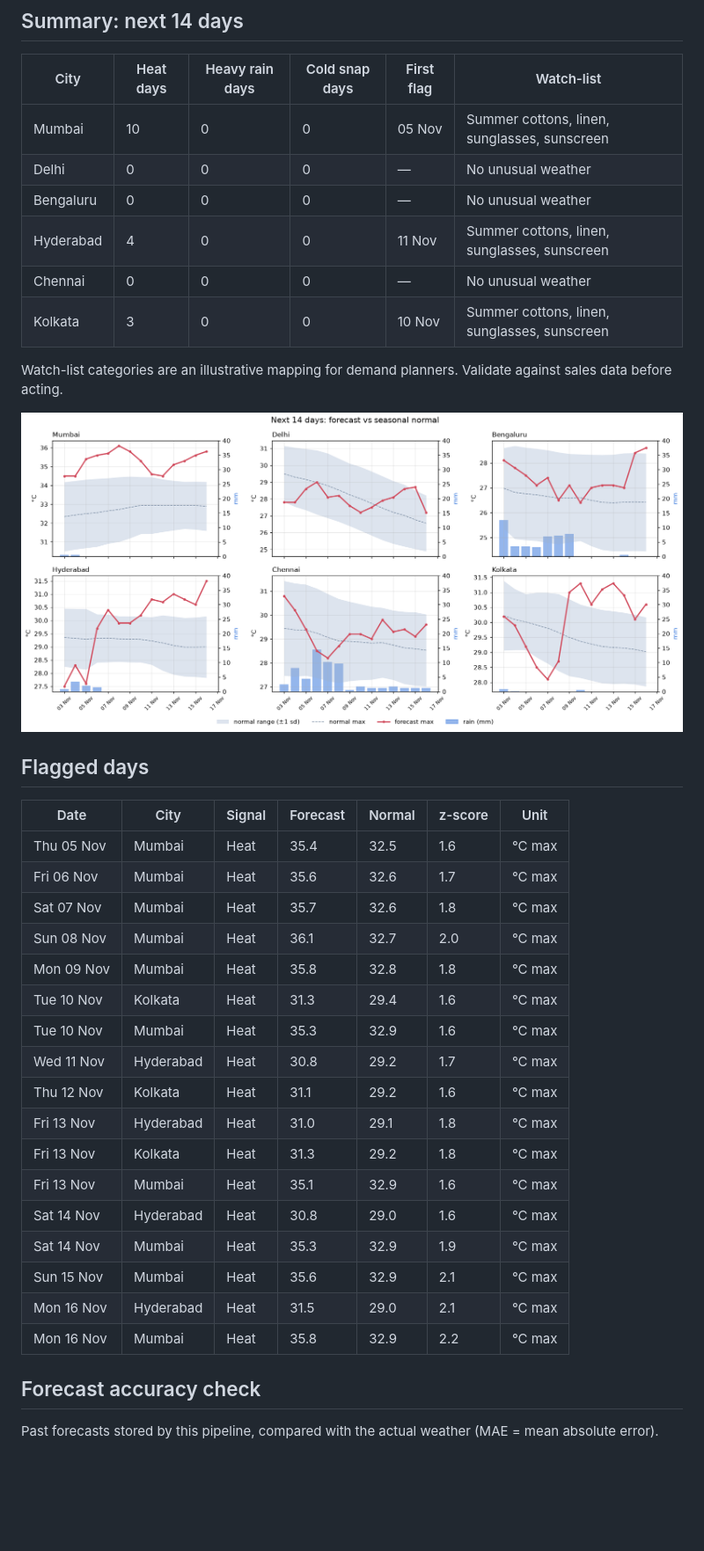
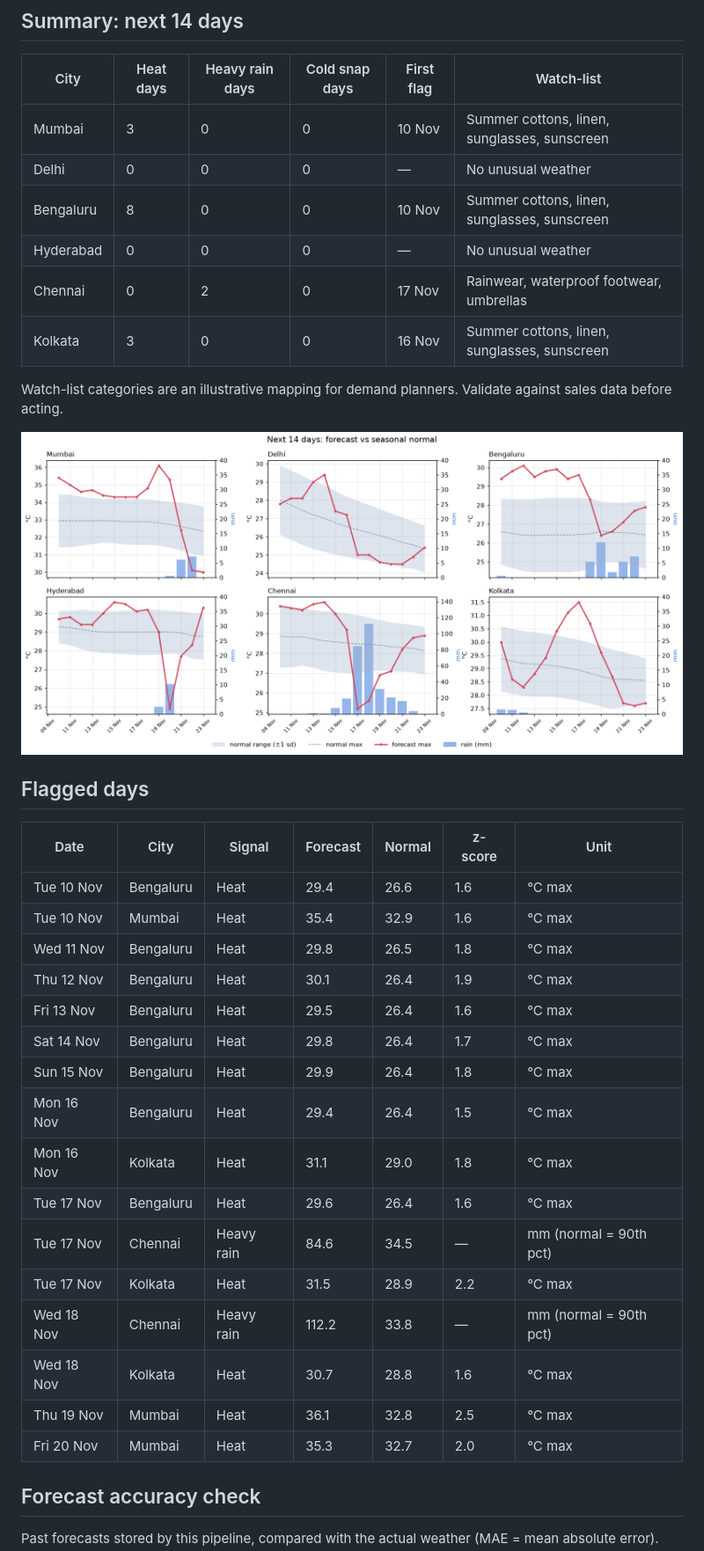
Before and after one commit to jaishvin/weather-demand-signals, a Markdown page: reports/weekly_report.md, the part around one of its changes. Shown at 88% size. GitHub-like rendering; pictures changed too: reports/forecast_vs_normal.png; blank space fills up the shorter version.

Commit message:
Weekly refresh 2026-11-09

```diff
--- a/reports/weekly_report.md
+++ b/reports/weekly_report.md
@@ -4,12 +4,12 @@ _Generated automatically on 02 Nov 2026, 15:08 IST by GitHub Actions. Data: [Ope
 ## Summary: next 14 days
 | City | Heat days | Heavy rain days | Cold snap days | First flag | Watch-list |
 |---|---|---|---|---|---|
-| Mumbai | 10 | 0 | 0 | 05 Nov | Summer cottons, linen, sunglasses, sunscreen |
+| Mumbai | 3 | 0 | 0 | 10 Nov | Summer cottons, linen, sunglasses, sunscreen |
 | Delhi | 0 | 0 | 0 | — | No unusual weather |
-| Bengaluru | 0 | 0 | 0 | — | No unusual weather |
-| Hyderabad | 4 | 0 | 0 | 11 Nov | Summer cottons, linen, sunglasses, sunscreen |
-| Chennai | 0 | 0 | 0 | — | No unusual weather |
-| Kolkata | 3 | 0 | 0 | 10 Nov | Summer cottons, linen, sunglasses, sunscreen |
+| Bengaluru | 8 | 0 | 0 | 10 Nov | Summer cottons, linen, sunglasses, sunscreen |
+| Hyderabad | 0 | 0 | 0 | — | No unusual weather |
+| Chennai | 0 | 2 | 0 | 17 Nov | Rainwear, waterproof footwear, umbrellas |
+| Kolkata | 3 | 0 | 0 | 16 Nov | Summer cottons, linen, sunglasses, sunscreen |
 
 Watch-list categories are an illustrative mapping for demand planners. Validate against sales data before acting.
 
@@ -18,23 +18,22 @@ Watch-list categories are an illustrative mapping for demand planners. Validate
 ## Flagged days
 | Date | City | Signal | Forecast | Normal | z-score | Unit |
 |---|---|---|---|---|---|---|
-| Thu 05 Nov | Mumbai | Heat | 35.4 | 32.5 | 1.6 | °C max |
-| Fri 06 Nov | Mumbai | Heat | 35.6 | 32.6 | 1.7 | °C max |
-| Sat 07 Nov | Mumbai | Heat | 35.7 | 32.6 | 1.8 | °C max |
-| Sun 08 Nov | Mumbai | Heat | 36.1 | 32.7 | 2.0 | °C max |
-| Mon 09 Nov | Mumbai | Heat | 35.8 | 32.8 | 1.8 | °C max |
-| Tue 10 Nov | Kolkata | Heat | 31.3 | 29.4 | 1.6 | °C max |
-| Tue 10 Nov | Mumbai | Heat | 35.3 | 32.9 | 1.6 | °C max |
-| Wed 11 Nov | Hyderabad | Heat | 30.8 | 29.2 | 1.7 | °C max |
-| Thu 12 Nov | Kolkata | Heat | 31.1 | 29.2 | 1.6 | °C max |
-| Fri 13 Nov | Hyderabad | Heat | 31.0 | 29.1 | 1.8 | °C max |
-| Fri 13 Nov | Kolkata | Heat | 31.3 | 29.2 | 1.8 | °C max |
-| Fri 13 Nov | Mumbai | Heat | 35.1 | 32.9 | 1.6 | °C max |
-| Sat 14 Nov | Hyderabad | Heat | 30.8 | 29.0 | 1.6 | °C max |
-| Sat 14 Nov | Mumbai | Heat | 35.3 | 32.9 | 1.9 | °C max |
-| Sun 15 Nov | Mumbai | Heat | 35.6 | 32.9 | 2.1 | °C max |
-| Mon 16 Nov | Hyderabad | Heat | 31.5 | 29.0 | 2.1 | °C max |
-| Mon 16 Nov | Mumbai | Heat | 35.8 | 32.9 | 2.2 | °C max |
+| Tue 10 Nov | Bengaluru | Heat | 29.4 | 26.6 | 1.6 | °C max |
+| Tue 10 Nov | Mumbai | Heat | 35.4 | 32.9 | 1.6 | °C max |
+| Wed 11 Nov | Bengaluru | Heat | 29.8 | 26.5 | 1.8 | °C max |
+| Thu 12 Nov | Bengaluru | Heat | 30.1 | 26.4 | 1.9 | °C max |
+| Fri 13 Nov | Bengaluru | Heat | 29.5 | 26.4 | 1.6 | °C max |
+| Sat 14 Nov | Bengaluru | Heat | 29.8 | 26.4 | 1.7 | °C max |
+| Sun 15 Nov | Bengaluru | Heat | 29.9 | 26.4 | 1.8 | °C max |
+| Mon 16 Nov | Bengaluru | Heat | 29.4 | 26.4 | 1.5 | °C max |
+| Mon 16 Nov | Kolkata | Heat | 31.1 | 29.0 | 1.8 | °C max |
+| Tue 17 Nov | Bengaluru | Heat | 29.6 | 26.4 | 1.6 | °C max |
+| Tue 17 Nov | Chennai | Heavy rain | 84.6 | 34.5 | — | mm (normal = 90th pct) |
+| Tue 17 Nov | Kolkata | Heat | 31.5 | 28.9 | 2.2 | °C max |
+| Wed 18 Nov | Chennai | Heavy rain | 112.2 | 33.8 | — | mm (normal = 90th pct) |
+| Wed 18 Nov | Kolkata | Heat | 30.7 | 28.8 | 1.6 | °C max |
+| Thu 19 Nov | Mumbai | Heat | 36.1 | 32.8 | 2.5 | °C max |
+| Fri 20 Nov | Mumbai | Heat | 35.3 | 32.7 | 2.0 | °C max |
 
 ## Forecast accuracy check
 Past forecasts stored by this pipeline, compared with the actual weather (MAE = mean absolute error).
```
Also changed, not shown: other parts of reports/weekly_report.md (+11 -8 lines), README.md (+6 -6 lines), 4 other files.
